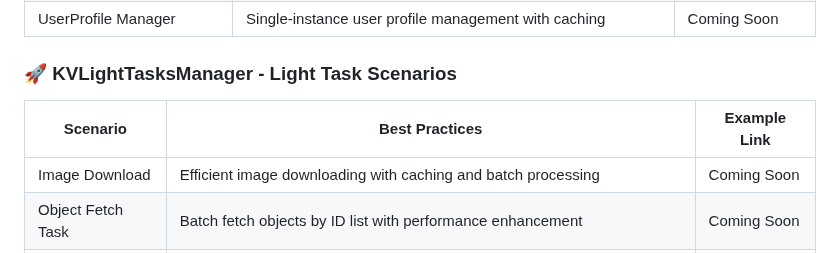
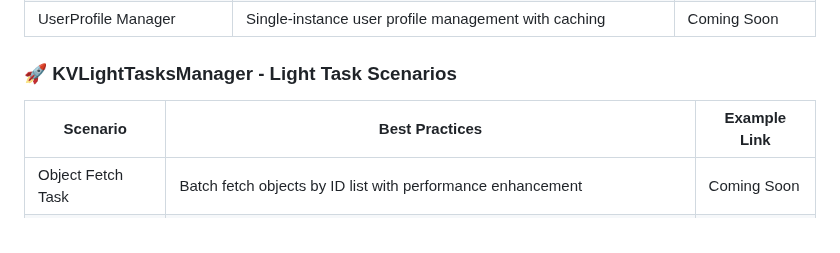
Before and after one commit to yangchenlarkin/Monstra, a Markdown page: README.md, the part around the change. Rendered like a GitHub page.

Commit message:
docs(readme): remove Image Download from Advanced Examples

```diff
--- a/README.md
+++ b/README.md
@@ -649,11 +649,6 @@ manager.fetch(
   </thead>
   <tbody>
     <tr>
-      <td>Image Download</td>
-      <td>Efficient image downloading with caching and batch processing</td>
-      <td>Coming Soon</td>
-    </tr>
-    <tr>
       <td>Object Fetch Task</td>
       <td>Batch fetch objects by ID list with performance enhancement</td>
       <td>Coming Soon</td>
```
